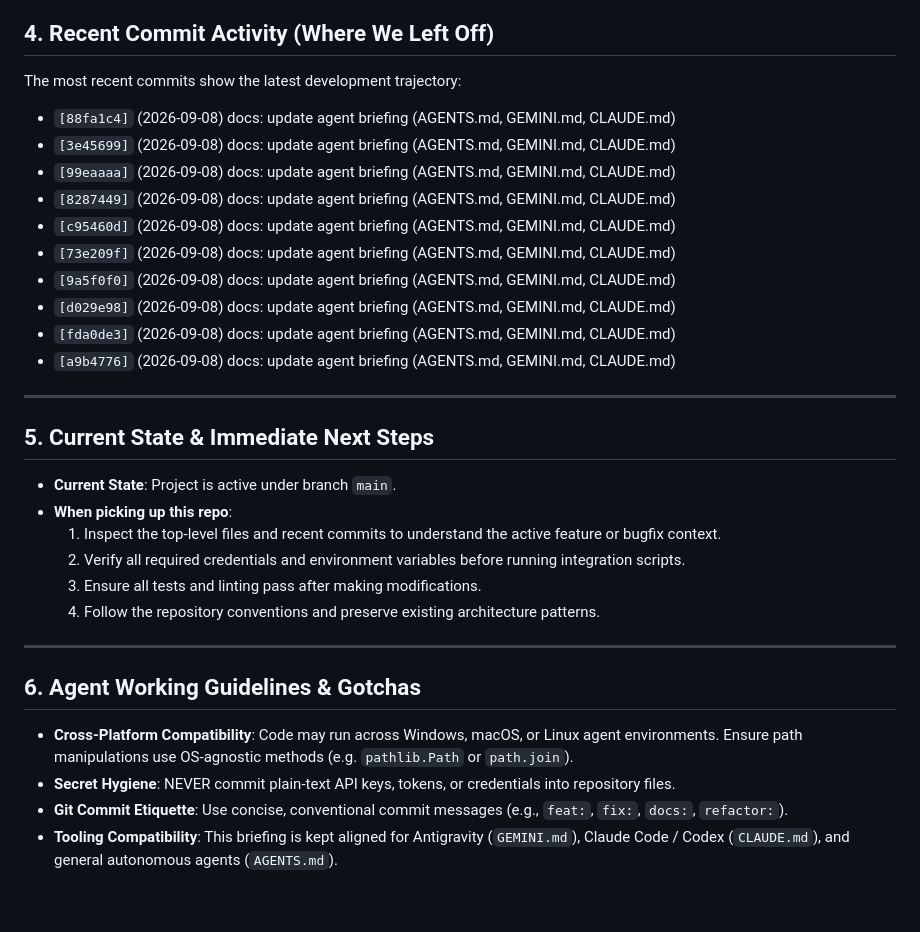
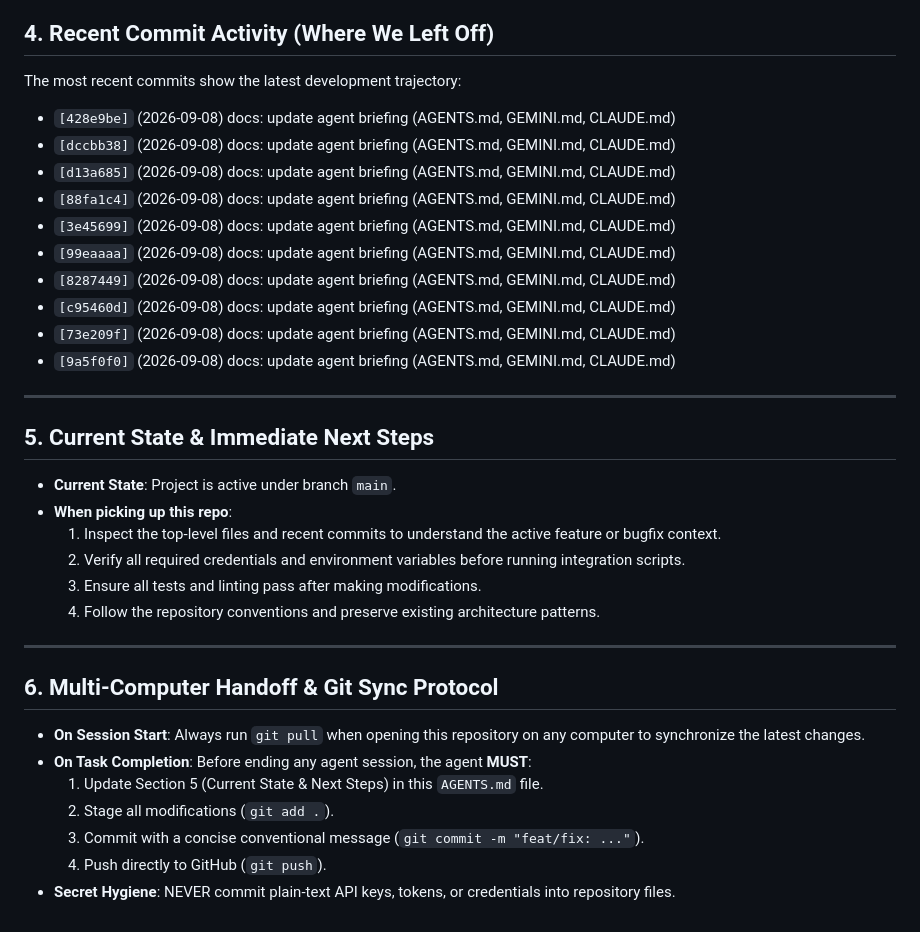
Before and after one commit to webdev0814/jasonsant.dev, a Markdown page: AGENTS.md, the part around the change. Drawn GitHub-style.

Commit message:
docs: update agent briefing with multi-computer handoff protocol

```diff
--- a/AGENTS.md
+++ b/AGENTS.md
@@ -38,6 +38,9 @@ python3 <entrypoint>.py
 
 ## 4. Recent Commit Activity (Where We Left Off)
 The most recent commits show the latest development trajectory:
+- `[428e9be]` (2026-09-08) docs: update agent briefing (AGENTS.md, GEMINI.md, CLAUDE.md)
+- `[dccbb38]` (2026-09-08) docs: update agent briefing (AGENTS.md, GEMINI.md, CLAUDE.md)
+- `[d13a685]` (2026-09-08) docs: update agent briefing (AGENTS.md, GEMINI.md, CLAUDE.md)
 - `[88fa1c4]` (2026-09-08) docs: update agent briefing (AGENTS.md, GEMINI.md, CLAUDE.md)
 - `[3e45699]` (2026-09-08) docs: update agent briefing (AGENTS.md, GEMINI.md, CLAUDE.md)
 - `[99eaaaa]` (2026-09-08) docs: update agent briefing (AGENTS.md, GEMINI.md, CLAUDE.md)
@@ -45,9 +48,6 @@ The most recent commits show the latest development trajectory:
 - `[c95460d]` (2026-09-08) docs: update agent briefing (AGENTS.md, GEMINI.md, CLAUDE.md)
 - `[73e209f]` (2026-09-08) docs: update agent briefing (AGENTS.md, GEMINI.md, CLAUDE.md)
 - `[9a5f0f0]` (2026-09-08) docs: update agent briefing (AGENTS.md, GEMINI.md, CLAUDE.md)
-- `[d029e98]` (2026-09-08) docs: update agent briefing (AGENTS.md, GEMINI.md, CLAUDE.md)
-- `[fda0de3]` (2026-09-08) docs: update agent briefing (AGENTS.md, GEMINI.md, CLAUDE.md)
-- `[a9b4776]` (2026-09-08) docs: update agent briefing (AGENTS.md, GEMINI.md, CLAUDE.md)
 
 ---
 
@@ -61,8 +61,11 @@ The most recent commits show the latest development trajectory:
 
 ---
 
-## 6. Agent Working Guidelines & Gotchas
-- **Cross-Platform Compatibility**: Code may run across Windows, macOS, or Linux agent environments. Ensure path manipulations use OS-agnostic methods (e.g. `pathlib.Path` or `path.join`).
+## 6. Multi-Computer Handoff & Git Sync Protocol
+- **On Session Start**: Always run `git pull` when opening this repository on any computer to synchronize the latest changes.
+- **On Task Completion**: Before ending any agent session, the agent **MUST**:
+  1. Update Section 5 (Current State & Next Steps) in this `AGENTS.md` file.
+  2. Stage all modifications (`git add .`).
+  3. Commit with a concise conventional message (`git commit -m "feat/fix: ..."`).
+  4. Push directly to GitHub (`git push`).
 - **Secret Hygiene**: NEVER commit plain-text API keys, tokens, or credentials into repository files.
-- **Git Commit Etiquette**: Use concise, conventional commit messages (e.g., `feat:`, `fix:`, `docs:`, `refactor:`).
-- **Tooling Compatibility**: This briefing is kept aligned for Antigravity (`GEMINI.md`), Claude Code / Codex (`CLAUDE.md`), and general autonomous agents (`AGENTS.md`).
```
